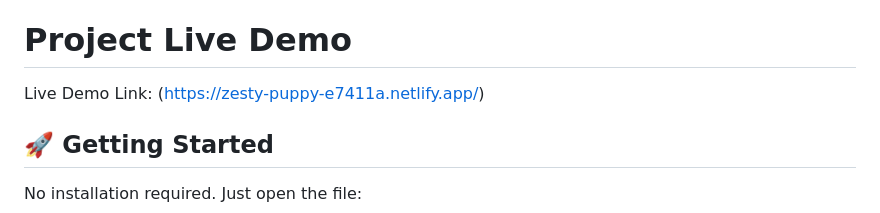
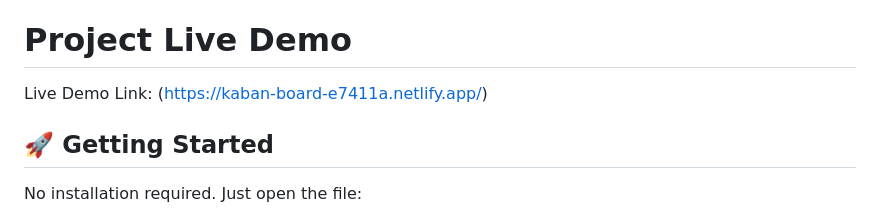
Before and after one commit to naitri07/kanban-board, a Markdown page: README.md, the part around the change. Drawn GitHub-style.

```diff
--- a/README.md
+++ b/README.md
@@ -4,7 +4,7 @@ A production-grade Kanban task manager built with **pure HTML, CSS, and JavaScri
 
 # Project Live Demo
 
-Live Demo Link: (https://zesty-puppy-e7411a.netlify.app/)
+Live Demo Link: (https://kaban-board-e7411a.netlify.app/)
 
 ## 🚀 Getting Started
 
```
